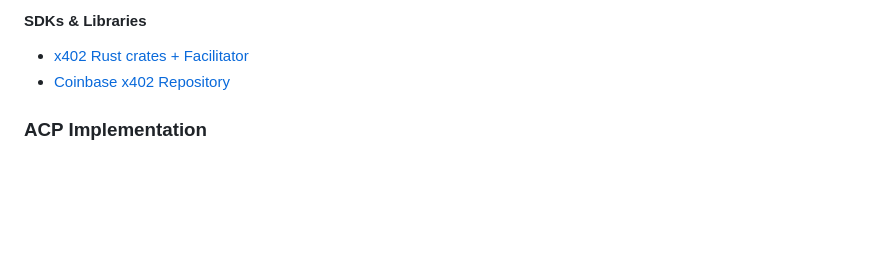
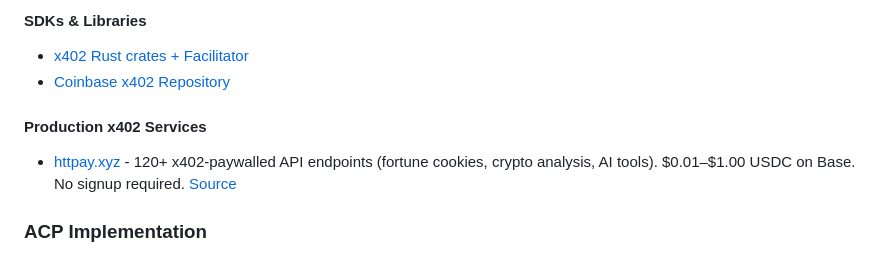
Before and after one commit to tsubasakong/awesome-agent-payments-protocol, a Markdown page: README.md, the part around the change. GitHub-like rendering; blank space fills up the shorter version.

Commit message:
Add httpay.xyz — production x402 API marketplace on Base

```diff
--- a/README.md
+++ b/README.md
@@ -98,6 +98,9 @@ _Last updated: 2025-11-06_
 #### SDKs & Libraries
 - [x402 Rust crates + Facilitator](https://github.com/x402-rs/x402-rs)
 - [Coinbase x402 Repository](https://github.com/coinbase/x402)
+
+#### Production x402 Services
+- [httpay.xyz](https://httpay.xyz) - 120+ x402-paywalled API endpoints (fortune cookies, crypto analysis, AI tools). $0.01–$1.00 USDC on Base. No signup required. [Source](https://github.com/Alfredz0x/alfreds-digital-bazaar)
 
 ### ACP Implementation
 - [ACP: Get Started (OpenAI)](https://developers.openai.com/commerce/guides/get-started/)
```
